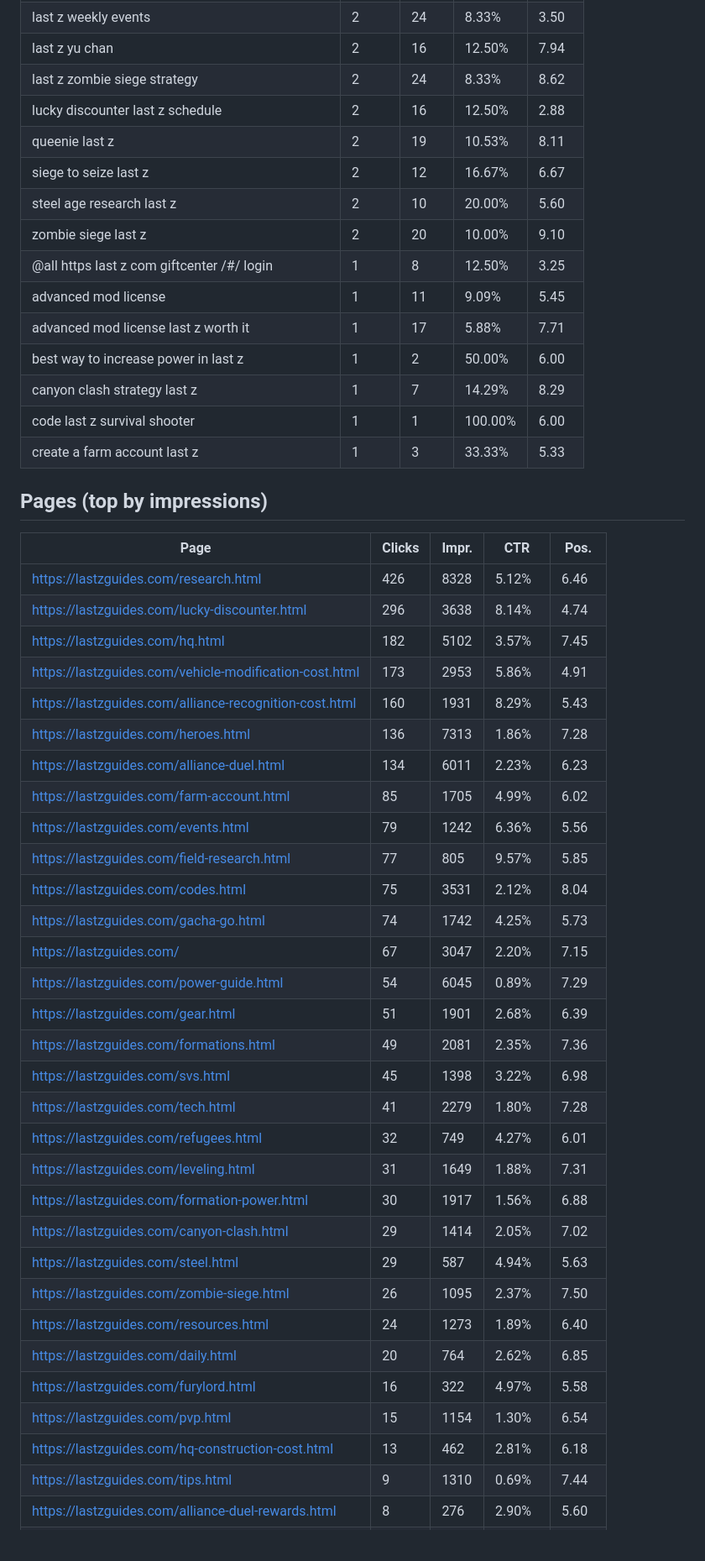
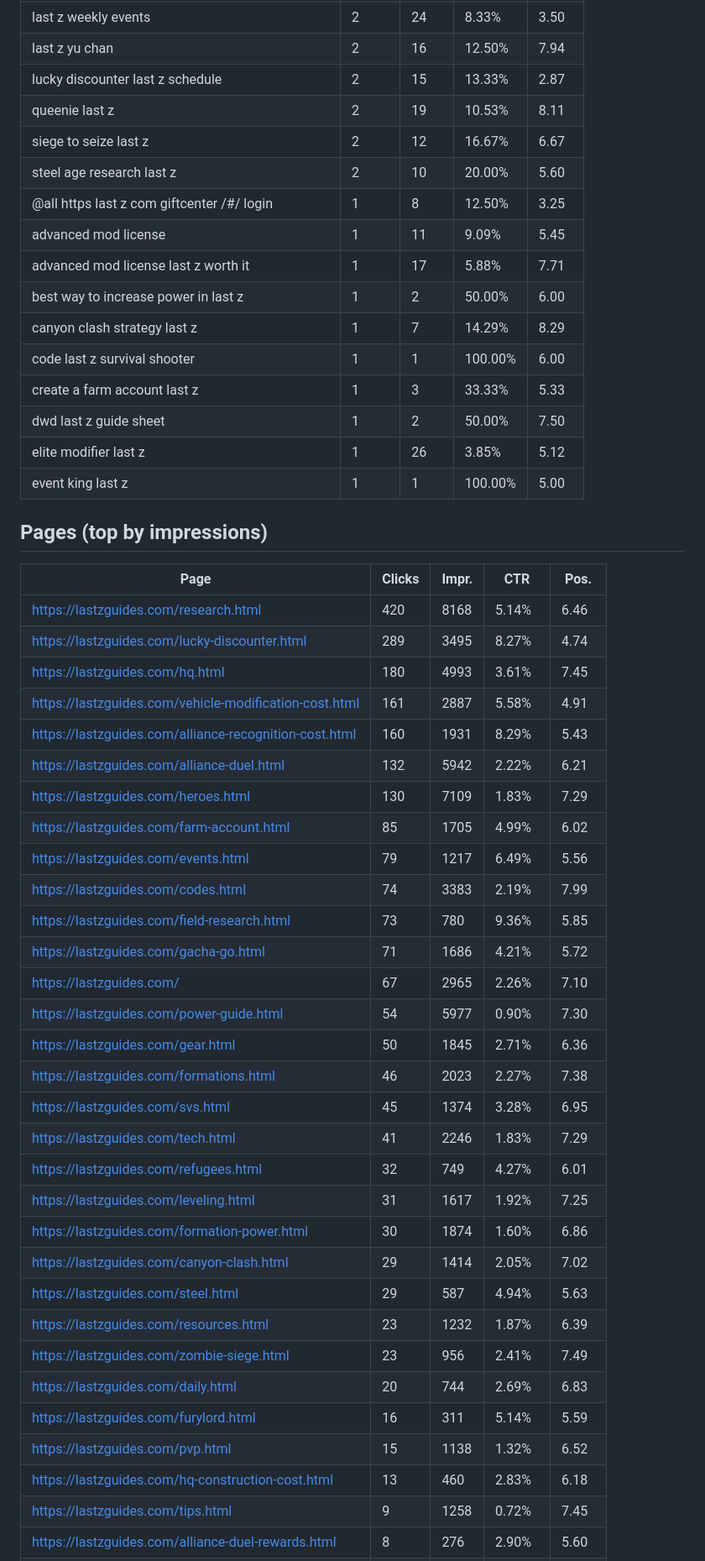
Before and after one commit to awd2/last-z-guide, a Markdown page: content/gsc/2026-02-23-gsc-report.md, the part around one of its changes. Shown at 84% size. Drawn GitHub-style; blank space fills up the shorter version.

Commit message:
chore(gsc): daily report

```diff
--- a/content/gsc/2026-02-22-gsc-report.md
+++ b/content/gsc/2026-02-23-gsc-report.md
@@ -95,12 +94,10 @@
 | last z vehicle upgrade | 2 | 12 | 16.67% | 6.00 |
 | last z weekly events | 2 | 24 | 8.33% | 3.50 |
 | last z yu chan | 2 | 16 | 12.50% | 7.94 |
-| last z zombie siege strategy | 2 | 24 | 8.33% | 8.62 |
-| lucky discounter last z schedule | 2 | 16 | 12.50% | 2.88 |
+| lucky discounter last z schedule | 2 | 15 | 13.33% | 2.87 |
 | queenie last z | 2 | 19 | 10.53% | 8.11 |
 | siege to seize last z | 2 | 12 | 16.67% | 6.67 |
 | steel age research last z | 2 | 10 | 20.00% | 5.60 |
-| zombie siege last z | 2 | 20 | 10.00% | 9.10 |
 | @all https last z com giftcenter /#/ login | 1 | 8 | 12.50% | 3.25 |
 | advanced mod license | 1 | 11 | 9.09% | 5.45 |
 | advanced mod license last z worth it | 1 | 17 | 5.88% | 7.71 |
@@ -108,39 +105,42 @@
 | canyon clash strategy last z | 1 | 7 | 14.29% | 8.29 |
 | code last z survival shooter | 1 | 1 | 100.00% | 6.00 |
 | create a farm account last z | 1 | 3 | 33.33% | 5.33 |
+| dwd last z guide sheet | 1 | 2 | 50.00% | 7.50 |
+| elite modifier last z | 1 | 26 | 3.85% | 5.12 |
+| event king last z | 1 | 1 | 100.00% | 5.00 |
 
 ## Pages (top by impressions)
 
 | Page | Clicks | Impr. | CTR | Pos. |
 | --- | --- | --- | --- | --- |
-| https://lastzguides.com/research.html | 426 | 8328 | 5.12% | 6.46 |
-| https://lastzguides.com/lucky-discounter.html | 296 | 3638 | 8.14% | 4.74 |
-| https://lastzguides.com/hq.html | 182 | 5102 | 3.57% | 7.45 |
-| https://lastzguides.com/vehicle-modification-cost.html | 173 | 2953 | 5.86% | 4.91 |
+| https://lastzguides.com/research.html | 420 | 8168 | 5.14% | 6.46 |
+| https://lastzguides.com/lucky-discounter.html | 289 | 3495 | 8.27% | 4.74 |
+| https://lastzguides.com/hq.html | 180 | 4993 | 3.61% | 7.45 |
+| https://lastzguides.com/vehicle-modification-cost.html | 161 | 2887 | 5.58% | 4.91 |
 | https://lastzguides.com/alliance-recognition-cost.html | 160 | 1931 | 8.29% | 5.43 |
-| https://lastzguides.com/heroes.html | 136 | 7313 | 1.86% | 7.28 |
-| https://lastzguides.com/alliance-duel.html | 134 | 6011 | 2.23% | 6.23 |
+| https://lastzguides.com/alliance-duel.html | 132 | 5942 | 2.22% | 6.21 |
+| https://lastzguides.com/heroes.html | 130 | 7109 | 1.83% | 7.29 |
 | https://lastzguides.com/farm-account.html | 85 | 1705 | 4.99% | 6.02 |
-| https://lastzguides.com/events.html | 79 | 1242 | 6.36% | 5.56 |
-| https://lastzguides.com/field-research.html | 77 | 805 | 9.57% | 5.85 |
-| https://lastzguides.com/codes.html | 75 | 3531 | 2.12% | 8.04 |
-| https://lastzguides.com/gacha-go.html | 74 | 1742 | 4.25% | 5.73 |
-| https://lastzguides.com/ | 67 | 3047 | 2.20% | 7.15 |
-| https://lastzguides.com/power-guide.html | 54 | 6045 | 0.89% | 7.29 |
-| https://lastzguides.com/gear.html | 51 | 1901 | 2.68% | 6.39 |
-| https://lastzguides.com/formations.html | 49 | 2081 | 2.35% | 7.36 |
-| https://lastzguides.com/svs.html | 45 | 1398 | 3.22% | 6.98 |
-| https://lastzguides.com/tech.html | 41 | 2279 | 1.80% | 7.28 |
+| https://lastzguides.com/events.html | 79 | 1217 | 6.49% | 5.56 |
+| https://lastzguides.com/codes.html | 74 | 3383 | 2.19% | 7.99 |
+| https://lastzguides.com/field-research.html | 73 | 780 | 9.36% | 5.85 |
+| https://lastzguides.com/gacha-go.html | 71 | 1686 | 4.21% | 5.72 |
+| https://lastzguides.com/ | 67 | 2965 | 2.26% | 7.10 |
+| https://lastzguides.com/power-guide.html | 54 | 5977 | 0.90% | 7.30 |
+| https://lastzguides.com/gear.html | 50 | 1845 | 2.71% | 6.36 |
+| https://lastzguides.com/formations.html | 46 | 2023 | 2.27% | 7.38 |
+| https://lastzguides.com/svs.html | 45 | 1374 | 3.28% | 6.95 |
+| https://lastzguides.com/tech.html | 41 | 2246 | 1.83% | 7.29 |
 | https://lastzguides.com/refugees.html | 32 | 749 | 4.27% | 6.01 |
-| https://lastzguides.com/leveling.html | 31 | 1649 | 1.88% | 7.31 |
-| https://lastzguides.com/formation-power.html | 30 | 1917 | 1.56% | 6.88 |
+| https://lastzguides.com/leveling.html | 31 | 1617 | 1.92% | 7.25 |
+| https://lastzguides.com/formation-power.html | 30 | 1874 | 1.60% | 6.86 |
 | https://lastzguides.com/canyon-clash.html | 29 | 1414 | 2.05% | 7.02 |
 | https://lastzguides.com/steel.html | 29 | 587 | 4.94% | 5.63 |
-| https://lastzguides.com/zombie-siege.html | 26 | 1095 | 2.37% | 7.50 |
-| https://lastzguides.com/resources.html | 24 | 1273 | 1.89% | 6.40 |
-| https://lastzguides.com/daily.html | 20 | 764 | 2.62% | 6.85 |
-| https://lastzguides.com/furylord.html | 16 | 322 | 4.97% | 5.58 |
-| https://lastzguides.com/pvp.html | 15 | 1154 | 1.30% | 6.54 |
-| https://lastzguides.com/hq-construction-cost.html | 13 | 462 | 2.81% | 6.18 |
-| https://lastzguides.com/tips.html | 9 | 1310 | 0.69% | 7.44 |
+| https://lastzguides.com/resources.html | 23 | 1232 | 1.87% | 6.39 |
+| https://lastzguides.com/zombie-siege.html | 23 | 956 | 2.41% | 7.49 |
+| https://lastzguides.com/daily.html | 20 | 744 | 2.69% | 6.83 |
+| https://lastzguides.com/furylord.html | 16 | 311 | 5.14% | 5.59 |
+| https://lastzguides.com/pvp.html | 15 | 1138 | 1.32% | 6.52 |
+| https://lastzguides.com/hq-construction-cost.html | 13 | 460 | 2.83% | 6.18 |
+| https://lastzguides.com/tips.html | 9 | 1258 | 0.72% | 7.45 |
 | https://lastzguides.com/alliance-duel-rewards.html | 8 | 276 | 2.90% | 5.60 |
```
Also changed, not shown: other parts of content/gsc/2026-02-23-gsc-report.md (+45 -47 lines).
